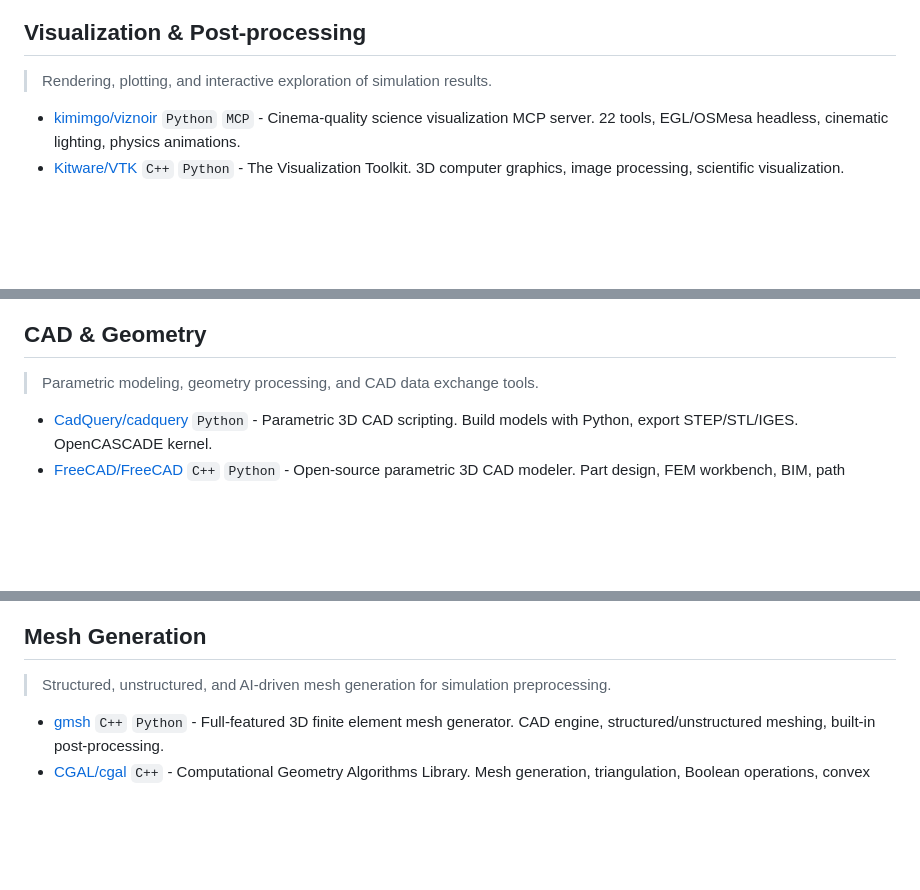
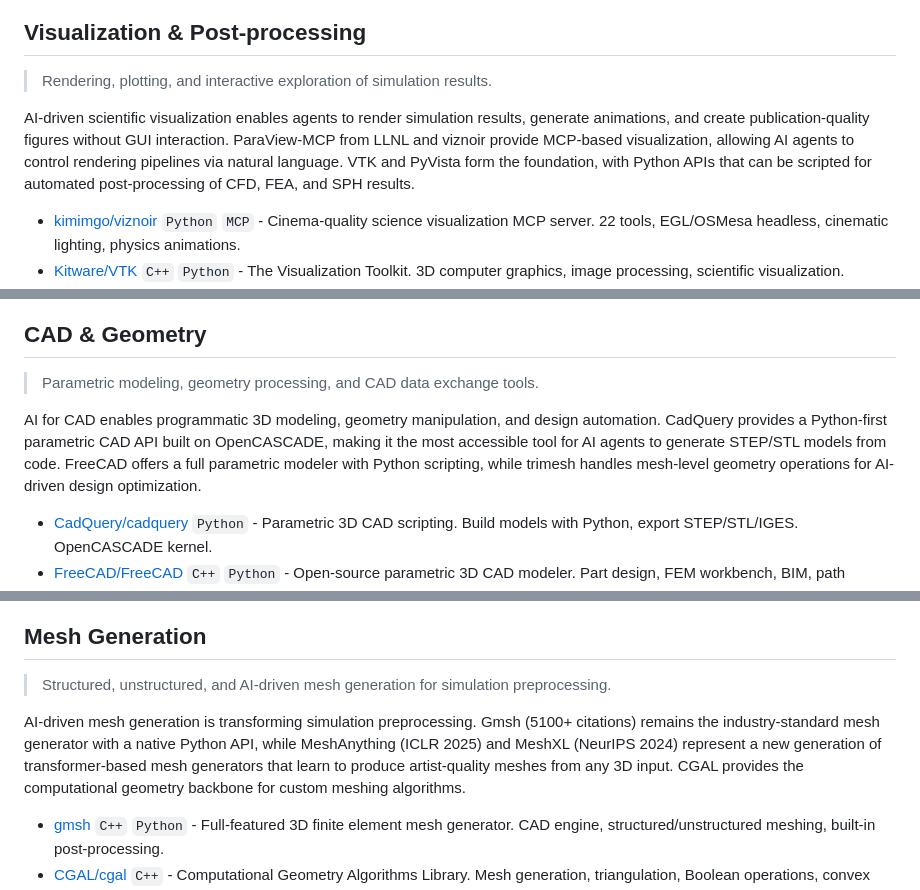
Before and after one commit to kimimgo/awesome-ai-cae, a Markdown page: README.md, 3 parts joined by grey strips. Drawn GitHub-style; blank space fills up the shorter version.

```diff
--- a/README.md
+++ b/README.md
@@ -138,6 +146,8 @@ Simulation · Visualization · Design · Manufacturing
 
 > Rendering, plotting, and interactive exploration of simulation results.
 
+AI-driven scientific visualization enables agents to render simulation results, generate animations, and create publication-quality figures without GUI interaction. ParaView-MCP from LLNL and viznoir provide MCP-based visualization, allowing AI agents to control rendering pipelines via natural language. VTK and PyVista form the foundation, with Python APIs that can be scripted for automated post-processing of CFD, FEA, and SPH results.
+
 - [kimimgo/viznoir](https://github.com/kimimgo/viznoir) `Python` `MCP` - Cinema-quality science visualization MCP server. 22 tools, EGL/OSMesa headless, cinematic lighting, physics animations.
 - [Kitware/VTK](https://github.com/Kitware/VTK) `C++` `Python` - The Visualization Toolkit. 3D computer graphics, image processing, scientific visualization. Industry standard.
 - [pyvista/pyvista](https://github.com/pyvista/pyvista) `Python` - Pythonic VTK. Streamlined 3D plotting, mesh analysis, and interactive visualization.
@@ -152,6 +162,8 @@ Simulation · Visualization · Design · Manufacturing
 
 > Parametric modeling, geometry processing, and CAD data exchange tools.
 
+AI for CAD enables programmatic 3D modeling, geometry manipulation, and design automation. CadQuery provides a Python-first parametric CAD API built on OpenCASCADE, making it the most accessible tool for AI agents to generate STEP/STL models from code. FreeCAD offers a full parametric modeler with Python scripting, while trimesh handles mesh-level geometry operations for AI-driven design optimization.
+
 - [CadQuery/cadquery](https://github.com/CadQuery/cadquery) `Python` - Parametric 3D CAD scripting. Build models with Python, export STEP/STL/IGES. OpenCASCADE kernel.
 - [FreeCAD/FreeCAD](https://github.com/FreeCAD/FreeCAD) `C++` `Python` - Open-source parametric 3D CAD modeler. Part design, FEM workbench, BIM, path (CAM).
 - [OpenCASCADE/OCCT](https://github.com/Open-Cascade-SAS/OCCT) `C++` - Open CASCADE Technology. Kernel for 3D surface and solid modeling, CAD data exchange (STEP/IGES).
@@ -163,6 +175,8 @@ Simulation · Visualization · Design · Manufacturing
 ## Mesh Generation
 
 > Structured, unstructured, and AI-driven mesh generation for simulation preprocessing.
+
+AI-driven mesh generation is transforming simulation preprocessing. Gmsh (5100+ citations) remains the industry-standard mesh generator with a native Python API, while MeshAnything (ICLR 2025) and MeshXL (NeurIPS 2024) represent a new generation of transformer-based mesh generators that learn to produce artist-quality meshes from any 3D input. CGAL provides the computational geometry backbone for custom meshing algorithms.
 
 - [gmsh](https://gitlab.onelab.info/gmsh/gmsh) `C++` `Python` - Full-featured 3D finite element mesh generator. CAD engine, structured/unstructured meshing, built-in post-processing.
 - [CGAL/cgal](https://github.com/CGAL/cgal) `C++` - Computational Geometry Algorithms Library. Mesh generation, triangulation, Boolean operations, convex hulls.
```
Also changed, not shown: other parts of README.md (+20 -0 lines).
